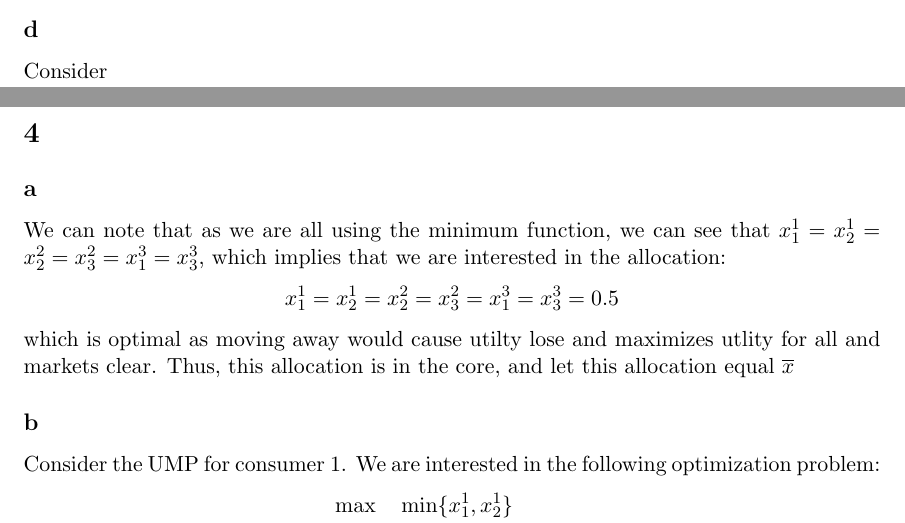
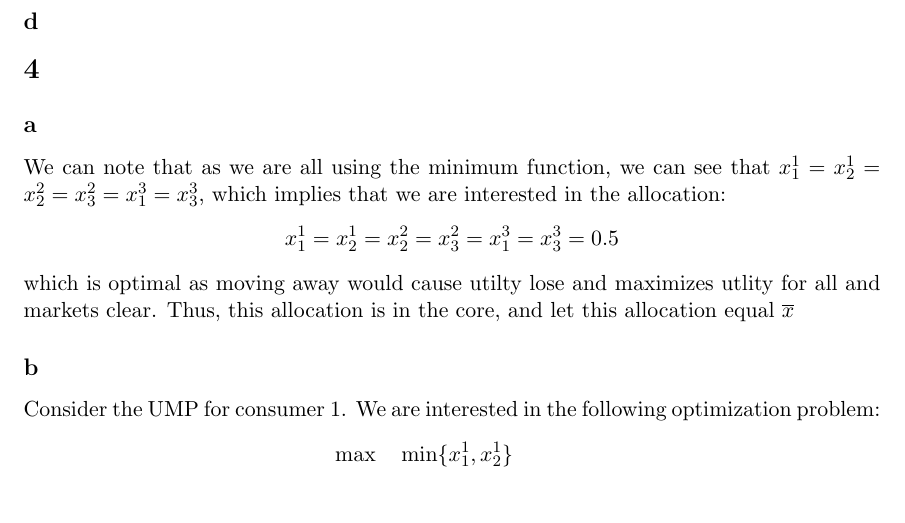
Before and after one commit to anthonykyoon/notes-latex, a LaTeX problem sheet (pset5.tex): two parts of pages 6 and 7 of 7 before the commit and part of page 7 of 8 after it, the two joined at a grey line, cut so that both start at the same text, the shorter picture padded with empty space. Compiled offline with pdfLaTeX.

Commit message:
added notes

```diff
--- a/pset5.tex
+++ b/pset5.tex
@@ -203,7 +202,7 @@ Note that equating the MRSes here is not ideal due to the given utility function
 \subsection*{c}
 The core would be characterized as $\{e^1, e^2\} = \{(e_1^1, 0), (0, e_2^2) | e_1^1, e_2^2 \in [0,2]\}$. As moving to any allocation in this set will strictly increase utility for each consumer.
 \subsection*{d}
-Consider
+
 \section{}
 \subsection*{a}
 We can note that as we are all using the minimum function, we can see that $x_1^1 = x_2^1 = x_2^2 = x_3^2 = x_1^3 = x_3^3$, which implies that we are interested in the allocation:
```
Also changed, not shown: pset5.pdf, pset5.tex (1 more changed lines).
